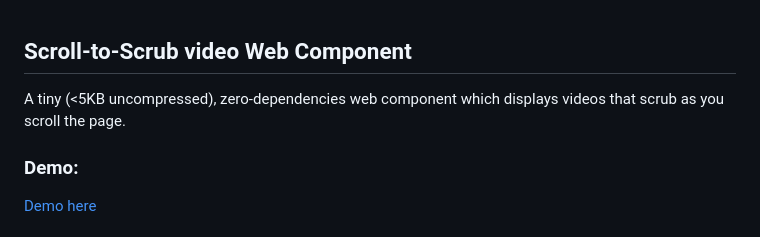
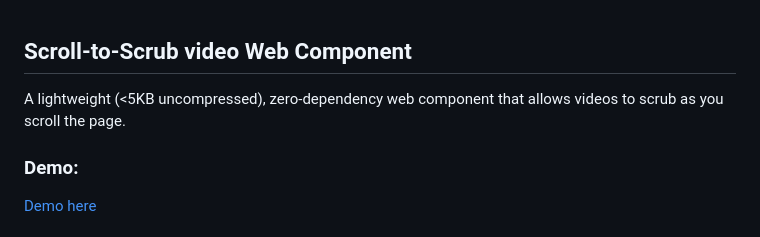
Before and after one commit to chrishow/scroll-scrub-video-component, a Markdown page: README.md, the part around the change. Rendered like a GitHub page.

```diff
--- a/README.md
+++ b/README.md
@@ -1,6 +1,6 @@
 ## Scroll-to-Scrub video Web Component
 
-A tiny (<5KB uncompressed), zero-dependencies web component which displays videos that scrub as you scroll the page.
+A lightweight (<5KB uncompressed), zero-dependency web component that allows videos to scrub as you scroll the page.
 
 
 ### Demo:
```
